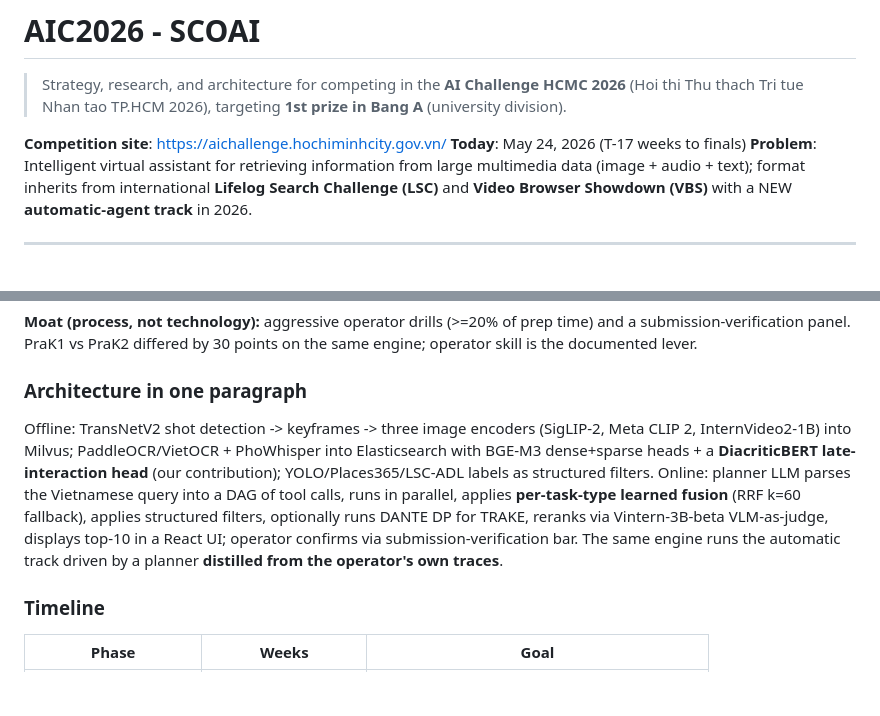
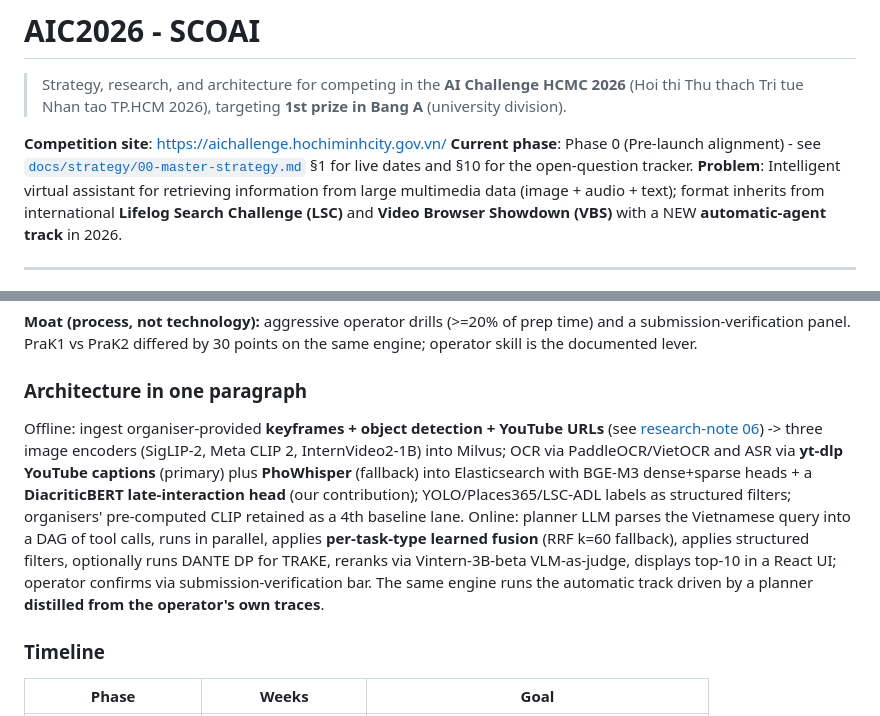
Before and after one commit to luannnguyenai/HCMAI-BACKUP, a Markdown page: README.md, 2 parts joined by grey strips. Rendered like a GitHub page; blank space fills up the shorter version.

```diff
--- a/README.md
+++ b/README.md
@@ -3,7 +3,7 @@
 > Strategy, research, and architecture for competing in the **AI Challenge HCMC 2026** (Hoi thi Thu thach Tri tue Nhan tao TP.HCM 2026), targeting **1st prize in Bang A** (university division).
 
 **Competition site**: <https://aichallenge.hochiminhcity.gov.vn/>
-**Today**: May 24, 2026 (T-17 weeks to finals)
+**Current phase**: Phase 0 (Pre-launch alignment) - see [`docs/strategy/00-master-strategy.md`](docs/strategy/00-master-strategy.md) §1 for live dates and §10 for the open-question tracker.
 **Problem**: Intelligent virtual assistant for retrieving information from large multimedia data (image + audio + text); format inherits from international **Lifelog Search Challenge (LSC)** and **Video Browser Showdown (VBS)** with a NEW **automatic-agent track** in 2026.
 
 ---
@@ -73,7 +117,7 @@ docs/
 **Moat (process, not technology):** aggressive operator drills (>=20% of prep time) and a submission-verification panel. PraK1 vs PraK2 differed by 30 points on the same engine; operator skill is the documented lever.
 
 ### Architecture in one paragraph
-Offline: TransNetV2 shot detection -> keyframes -> three image encoders (SigLIP-2, Meta CLIP 2, InternVideo2-1B) into Milvus; PaddleOCR/VietOCR + PhoWhisper into Elasticsearch with BGE-M3 dense+sparse heads + a **DiacriticBERT late-interaction head** (our contribution); YOLO/Places365/LSC-ADL labels as structured filters. Online: planner LLM parses the Vietnamese query into a DAG of tool calls, runs in parallel, applies **per-task-type learned fusion** (RRF k=60 fallback), applies structured filters, optionally runs DANTE DP for TRAKE, reranks via Vintern-3B-beta VLM-as-judge, displays top-10 in a React UI; operator confirms via submission-verification bar. The same engine runs the automatic track driven by a planner **distilled from the operator's own traces**.
+Offline: ingest organiser-provided **keyframes + object detection + YouTube URLs** (see [research-note 06](docs/research-notes/06-aic2026-dataset-shape.md)) -> three image encoders (SigLIP-2, Meta CLIP 2, InternVideo2-1B) into Milvus; OCR via PaddleOCR/VietOCR and ASR via **yt-dlp YouTube captions** (primary) plus **PhoWhisper** (fallback) into Elasticsearch with BGE-M3 dense+sparse heads + a **DiacriticBERT late-interaction head** (our contribution); YOLO/Places365/LSC-ADL labels as structured filters; organisers' pre-computed CLIP retained as a 4th baseline lane. Online: planner LLM parses the Vietnamese query into a DAG of tool calls, runs in parallel, applies **per-task-type learned fusion** (RRF k=60 fallback), applies structured filters, optionally runs DANTE DP for TRAKE, reranks via Vintern-3B-beta VLM-as-judge, displays top-10 in a React UI; operator confirms via submission-verification bar. The same engine runs the automatic track driven by a planner **distilled from the operator's own traces**.
 
 ### Timeline
 | Phase | Weeks | Goal |
```
Also changed, not shown: other parts of README.md (+98 -30 lines).
